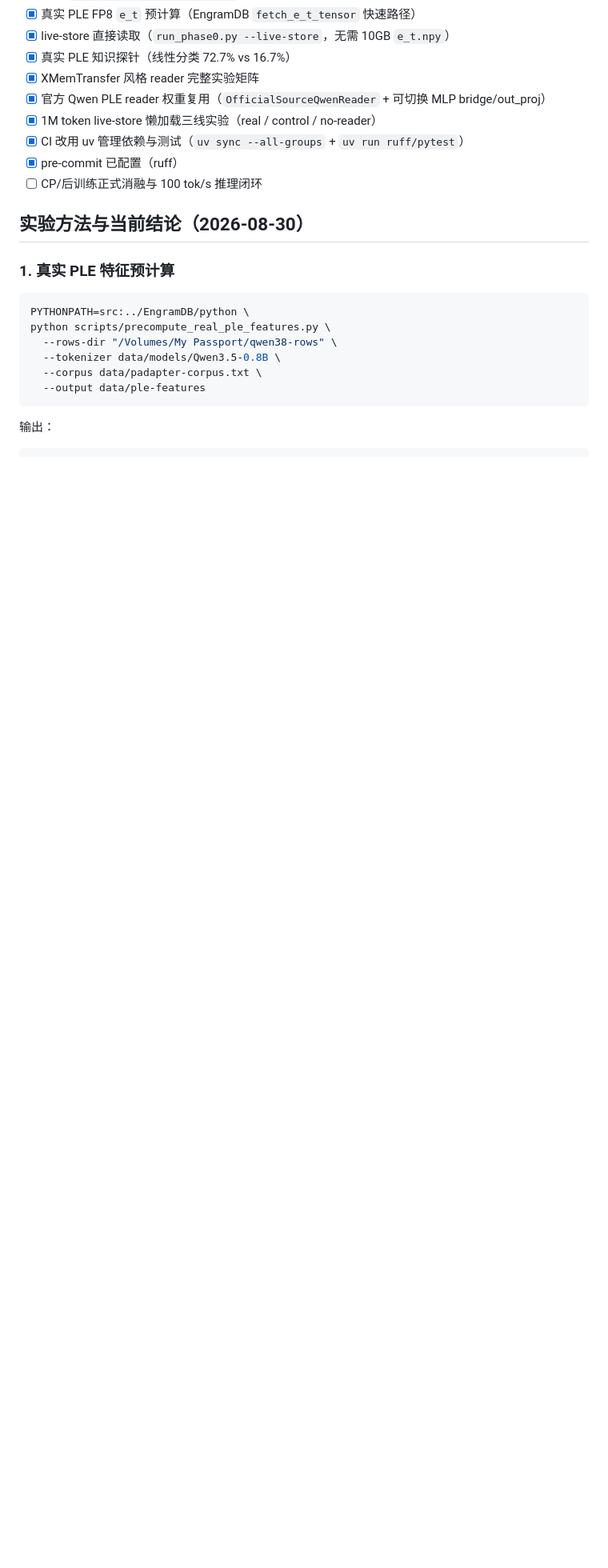
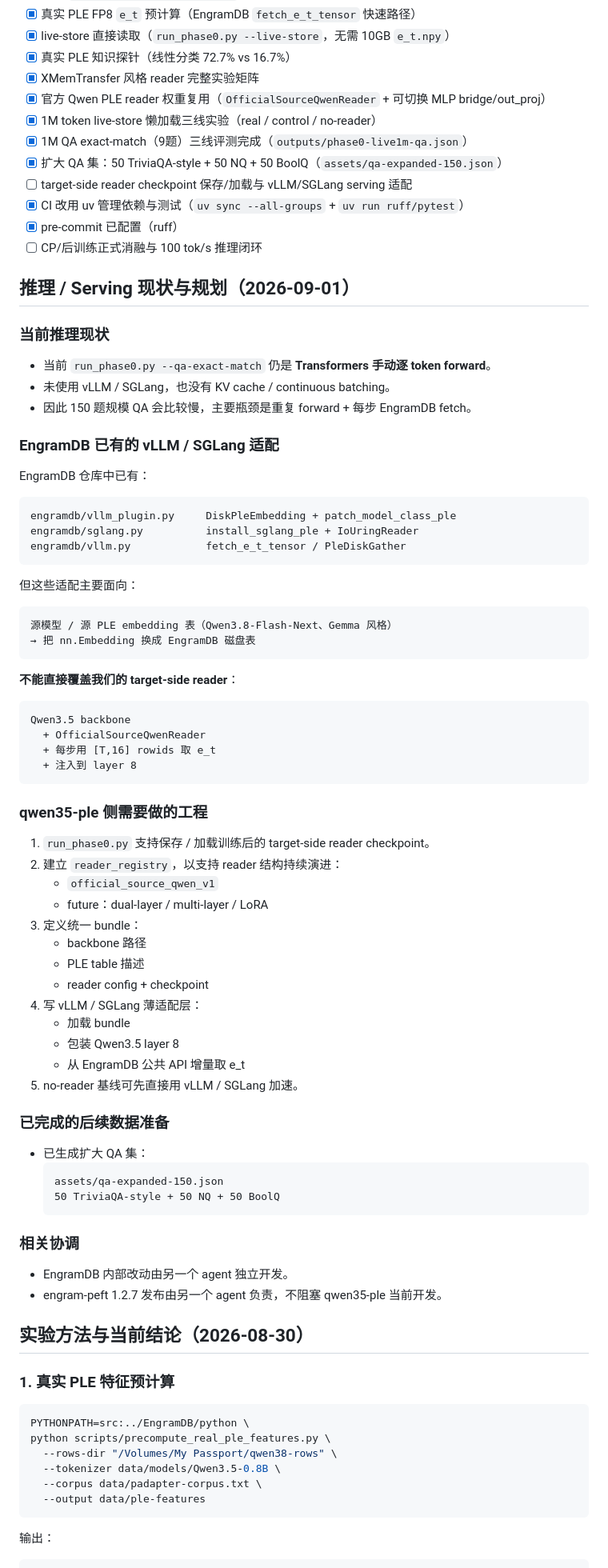
Before and after one commit to QingGo/qwen35-ple, a Markdown page: README.md, the part around the change. Shown at 80% size. Rendered like a GitHub page; blank space fills up the shorter version.

Commit message:
docs: add serving/vLLM/SGLang findings and expanded QA status

````diff
--- a/README.md
+++ b/README.md
@@ -134,9 +134,76 @@ tests/            一致性冒烟测试（golden 对拍）
 - [x] XMemTransfer 风格 reader 完整实验矩阵
 - [x] 官方 Qwen PLE reader 权重复用（`OfficialSourceQwenReader` + 可切换 MLP bridge/out_proj）
 - [x] 1M token live-store 懒加载三线实验（real / control / no-reader）
+- [x] 1M QA exact-match（9题）三线评测完成（`outputs/phase0-live1m-qa.json`）
+- [x] 扩大 QA 集：50 TriviaQA-style + 50 NQ + 50 BoolQ（`assets/qa-expanded-150.json`）
+- [ ] target-side reader checkpoint 保存/加载与 vLLM/SGLang serving 适配
 - [x] CI 改用 uv 管理依赖与测试（`uv sync --all-groups` + `uv run ruff/pytest`）
 - [x] pre-commit 已配置（ruff）
 - [ ] CP/后训练正式消融与 100 tok/s 推理闭环
+
+## 推理 / Serving 现状与规划（2026-09-01）
+
+### 当前推理现状
+
+- 当前 `run_phase0.py --qa-exact-match` 仍是 **Transformers 手动逐 token forward**。
+- 未使用 vLLM / SGLang，也没有 KV cache / continuous batching。
+- 因此 150 题规模 QA 会比较慢，主要瓶颈是重复 forward + 每步 EngramDB fetch。
+
+### EngramDB 已有的 vLLM / SGLang 适配
+
+EngramDB 仓库中已有：
+
+```text
+engramdb/vllm_plugin.py     DiskPleEmbedding + patch_model_class_ple
+engramdb/sglang.py          install_sglang_ple + IoUringReader
+engramdb/vllm.py            fetch_e_t_tensor / PleDiskGather
+```
+
+但这些适配主要面向：
+
+```text
+源模型 / 源 PLE embedding 表（Qwen3.8-Flash-Next、Gemma 风格）
+→ 把 nn.Embedding 换成 EngramDB 磁盘表
+```
+
+**不能直接覆盖我们的 target-side reader**：
+
+```text
+Qwen3.5 backbone
+  + OfficialSourceQwenReader
+  + 每步用 [T,16] rowids 取 e_t
+  + 注入到 layer 8
+```
+
+### qwen35-ple 侧需要做的工程
+
+1. `run_phase0.py` 支持保存 / 加载训练后的 target-side reader checkpoint。
+2. 建立 `reader_registry`，以支持 reader 结构持续演进：
+   - `official_source_qwen_v1`
+   - future：dual-layer / multi-layer / LoRA
+3. 定义统一 bundle：
+   - backbone 路径
+   - PLE table 描述
+   - reader config + checkpoint
+4. 写 vLLM / SGLang 薄适配层：
+   - 加载 bundle
+   - 包装 Qwen3.5 layer 8
+   - 从 EngramDB 公共 API 增量取 e_t
+5. no-reader 基线可先直接用 vLLM / SGLang 加速。
+
+### 已完成的后续数据准备
+
+- 已生成扩大 QA 集：
+  ```text
+  assets/qa-expanded-150.json
+  50 TriviaQA-style + 50 NQ + 50 BoolQ
+  ```
+
+### 相关协调
+
+- EngramDB 内部改动由另一个 agent 独立开发。
+- engram-peft 1.2.7 发布由另一个 agent 负责，不阻塞 qwen35-ple 当前开发。
+
 
 ## 实验方法与当前结论（2026-08-30）
 
````
